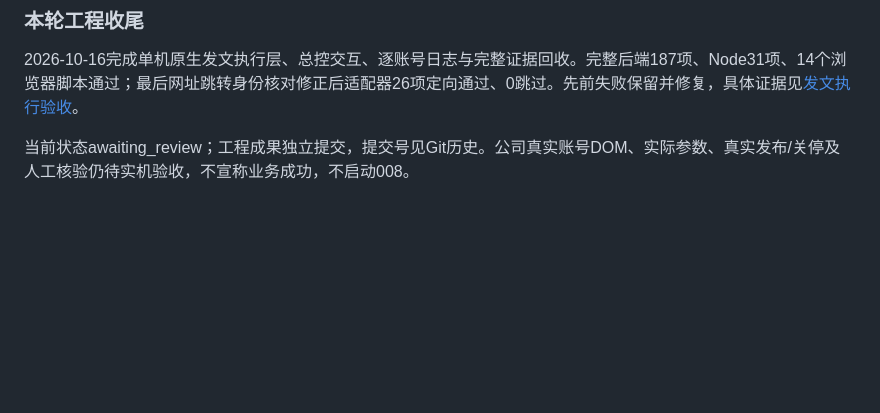
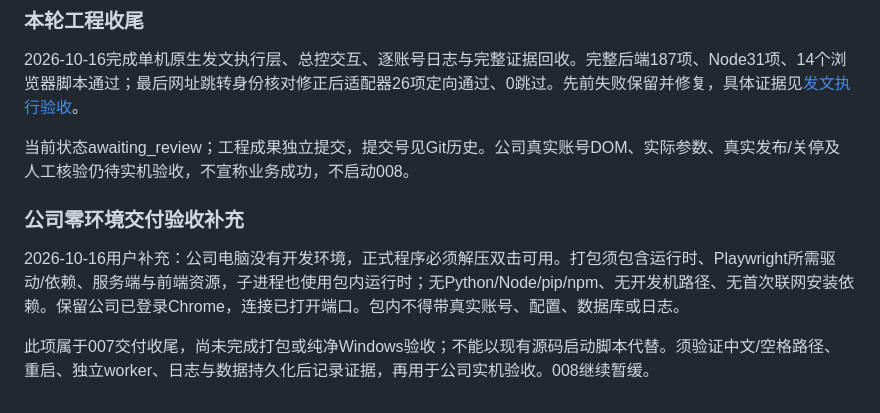
Before and after one commit to gcan1231/control-console, a Markdown page: plan/007-五槽发文与单机MVP验收.md, the part around the change. Rendered like a GitHub page; blank space fills up the shorter version.

```diff
--- a/plan/007-五槽发文与单机MVP验收.md
+++ b/plan/007-五槽发文与单机MVP验收.md
@@ -62,3 +62,9 @@
 2026-10-16完成单机原生发文执行层、总控交互、逐账号日志与完整证据回收。完整后端187项、Node31项、14个浏览器脚本通过；最后网址跳转身份核对修正后适配器26项定向通过、0跳过。先前失败保留并修复，具体证据见[发文执行验收](../docs/发文执行验收-007.md)。
 
 当前状态awaiting_review；工程成果独立提交，提交号见Git历史。公司真实账号DOM、实际参数、真实发布/关停及人工核验仍待实机验收，不宣称业务成功，不启动008。
+
+### 公司零环境交付验收补充
+
+2026-10-16用户补充：公司电脑没有开发环境，正式程序必须解压双击可用。打包须包含运行时、Playwright所需驱动/依赖、服务端与前端资源，子进程也使用包内运行时；无Python/Node/pip/npm、无开发机路径、无首次联网安装依赖。保留公司已登录Chrome，连接已打开端口。包内不得带真实账号、配置、数据库或日志。
+
+此项属于007交付收尾，尚未完成打包或纯净Windows验收；不能以现有源码启动脚本代替。须验证中文/空格路径、重启、独立worker、日志与数据持久化后记录证据，再用于公司实机验收。008继续暂缓。
```
Also changed, not shown: plan/README.md (+2 -0 lines), 项目规范.md (+6 -0 lines).
